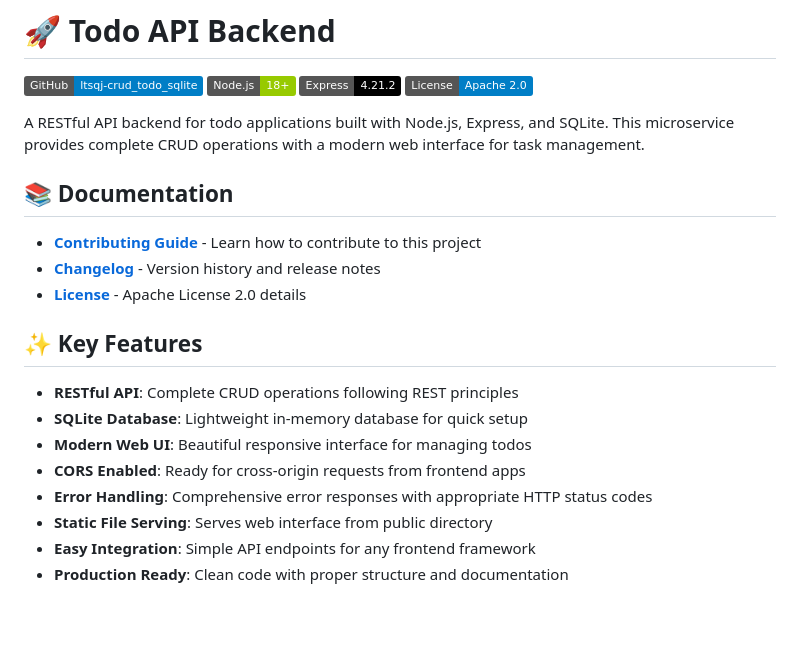
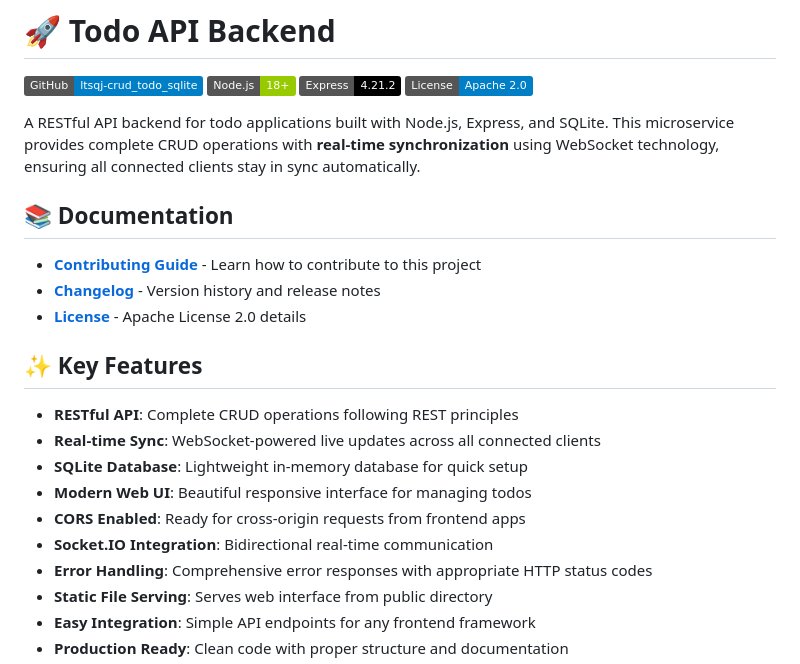
Before and after one commit to mohammadfirmansyah/ltsqj-crud_todo_sqlite, a Markdown page: README.md, the part around one of its changes. Drawn GitHub-style; badges without logos; blank space fills up the shorter version.

```diff
--- a/README.md
+++ b/README.md
@@ -5,7 +5,7 @@
 [![Express](https://img.shields.io/badge/Express-4.21.2-black?logo=express)](https://expressjs.com/)
 [![License](https://img.shields.io/badge/License-Apache%202.0-blue.svg)](LICENSE)
 
-A RESTful API backend for todo applications built with Node.js, Express, and SQLite. This microservice provides complete CRUD operations with a modern web interface for task management.
+A RESTful API backend for todo applications built with Node.js, Express, and SQLite. This microservice provides complete CRUD operations with **real-time synchronization** using WebSocket technology, ensuring all connected clients stay in sync automatically.
 
 ## 📚 Documentation
 
@@ -16,9 +16,11 @@ A RESTful API backend for todo applications built with Node.js, Express, and SQL
 ## ✨ Key Features
 
 - **RESTful API**: Complete CRUD operations following REST principles
+- **Real-time Sync**: WebSocket-powered live updates across all connected clients
 - **SQLite Database**: Lightweight in-memory database for quick setup
 - **Modern Web UI**: Beautiful responsive interface for managing todos
 - **CORS Enabled**: Ready for cross-origin requests from frontend apps
+- **Socket.IO Integration**: Bidirectional real-time communication
 - **Error Handling**: Comprehensive error responses with appropriate HTTP status codes
 - **Static File Serving**: Serves web interface from public directory
 - **Easy Integration**: Simple API endpoints for any frontend framework
```
Also changed, not shown: other parts of README.md (+39 -1 lines).
